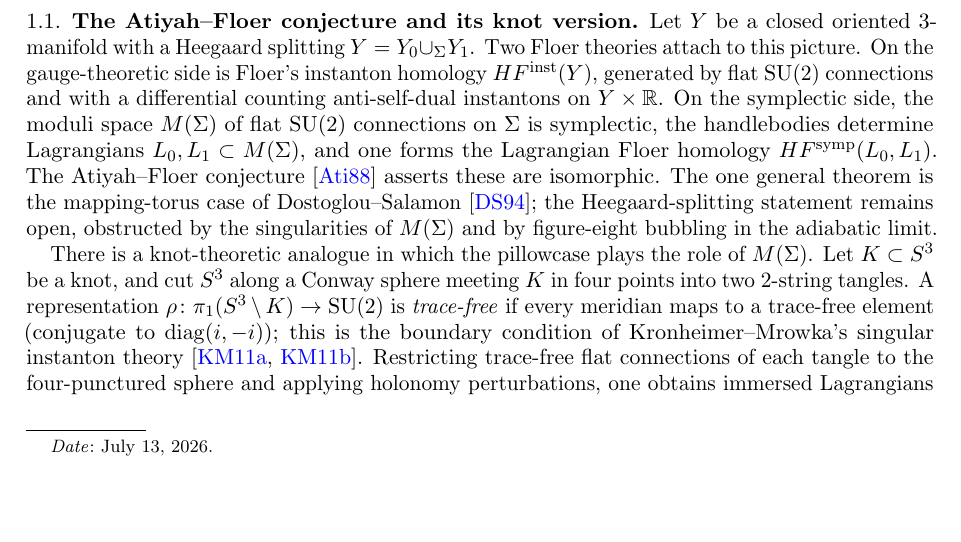
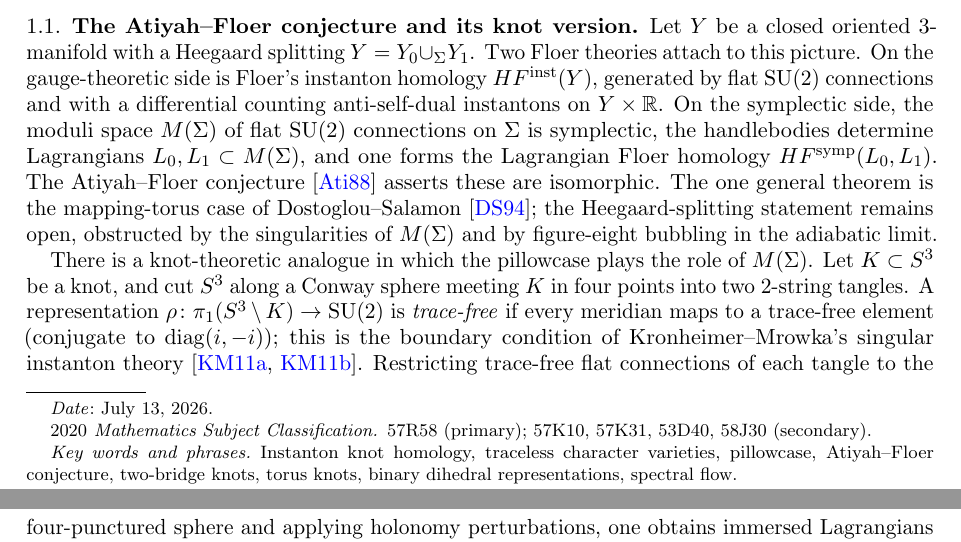
Before and after one commit to bwuebben/pillowcase-bounding-cochain, a LaTeX paper (paper1/main.tex): part of page 1 of 9 before the commit and two parts of pages 1 and 2 of 9 after it, the two joined at a grey line, cut so that both start at the same text, the shorter picture padded with empty space. Compiled offline with pdfLaTeX.

Commit message:
Add 2020 MSC and keywords footnotes to both papers; drop committed LaTeX aux files

```diff
--- a/paper1/main.tex
+++ b/paper1/main.tex
@@ -35,6 +35,10 @@
 {Trace-free $\SU$ characters and $\Z/4$ instanton gradings\\ for two-bridge and $(3,n)$-torus knots}
 
 \author{Bernd J. Wuebben}
+\subjclass[2020]{57R58 (primary); 57K10, 57K31, 53D40, 58J30 (secondary)}
+\keywords{Instanton knot homology, traceless character varieties,
+pillowcase, Atiyah--Floer conjecture, two-bridge knots, torus knots,
+binary dihedral representations, spectral flow}
 \date{July 13, 2026}
 
 \begin{abstract}
```
Also changed, not shown: paper2/main.tex (+4 -0 lines), paper1/main.pdf, paper2/main.pdf.
